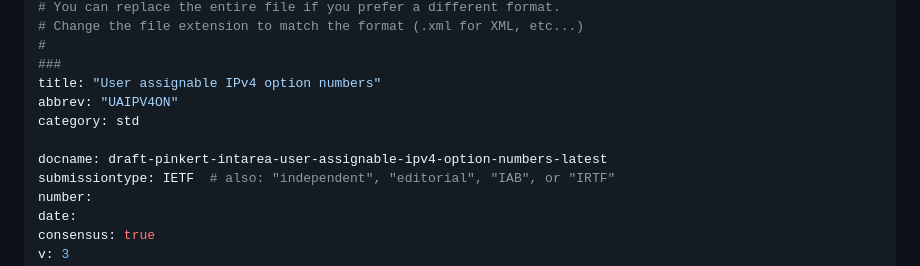
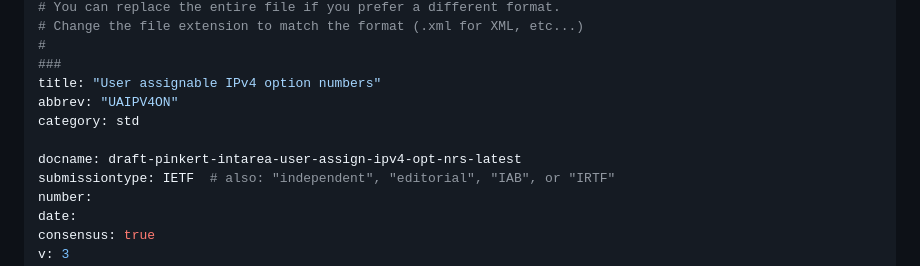
Before and after one commit to DutchyatWork/rfc-draft-user-assignable-ipv4-option-numbers, a Markdown page: draft-pinkert-intarea-user-assign-ipv4-opt-nrs.md, the part around the change. GitHub-like rendering.

Commit message:
reduced the to long file name

```diff
--- a/draft-pinkert-intarea-user-assignable-ipv4-option-numbers.md
+++ b/draft-pinkert-intarea-user-assign-ipv4-opt-nrs.md
@@ -23,7 +23,7 @@ title: "User assignable IPv4 option numbers"
 abbrev: "UAIPV4ON"
 category: std
 
-docname: draft-pinkert-intarea-user-assignable-ipv4-option-numbers-latest
+docname: draft-pinkert-intarea-user-assign-ipv4-opt-nrs-latest
 submissiontype: IETF  # also: "independent", "editorial", "IAB", or "IRTF"
 number:
 date:
```
